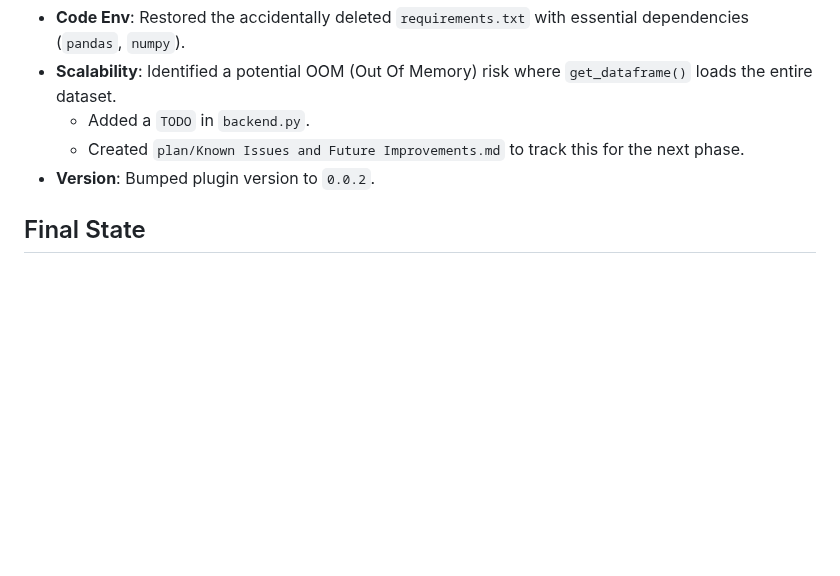
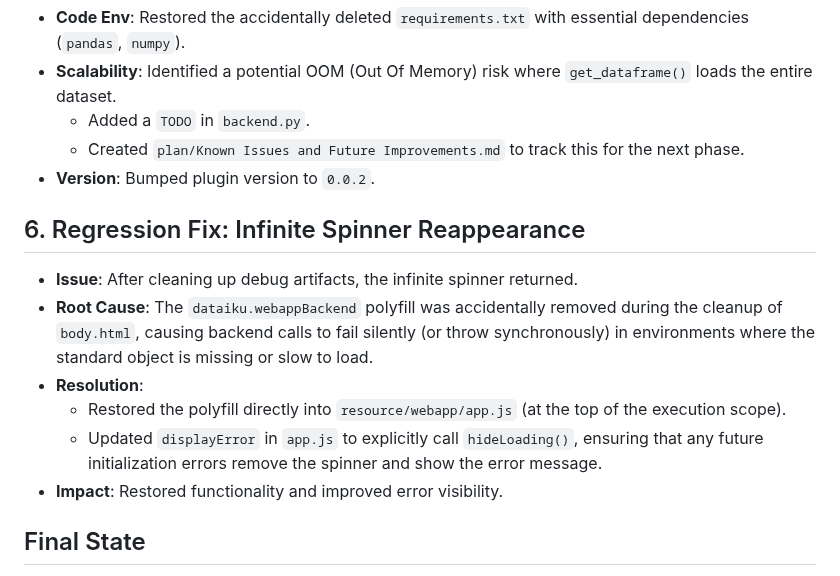
Before and after one commit to hangtime79/dss-plugin-gantt-chart, a Markdown page: plan/Bug Resolution Accounting - 2025-12-18.md, the part around the change. GitHub-like rendering; blank space fills up the shorter version.

Commit message:
Docs: Update bug accounting with regression fix details

```diff
--- a/plan/Bug Resolution Accounting - 2025-12-18.md
+++ b/plan/Bug Resolution Accounting - 2025-12-18.md
@@ -46,5 +46,13 @@ This document provides a detailed summary of the bugs resolved and structural im
     - Created `plan/Known Issues and Future Improvements.md` to track this for the next phase.
 - **Version**: Bumped plugin version to `0.0.2`.
 
+## 6. Regression Fix: Infinite Spinner Reappearance
+- **Issue**: After cleaning up debug artifacts, the infinite spinner returned.
+- **Root Cause**: The `dataiku.webappBackend` polyfill was accidentally removed during the cleanup of `body.html`, causing backend calls to fail silently (or throw synchronously) in environments where the standard object is missing or slow to load.
+- **Resolution**:
+    - Restored the polyfill directly into `resource/webapp/app.js` (at the top of the execution scope).
+    - Updated `displayError` in `app.js` to explicitly call `hideLoading()`, ensuring that any future initialization errors remove the spinner and show the error message.
+- **Impact**: Restored functionality and improved error visibility.
+
 ## Final State
 The plugin is now functional, correctly loads data from the selected dataset, and renders an interactive Gantt chart.
```
